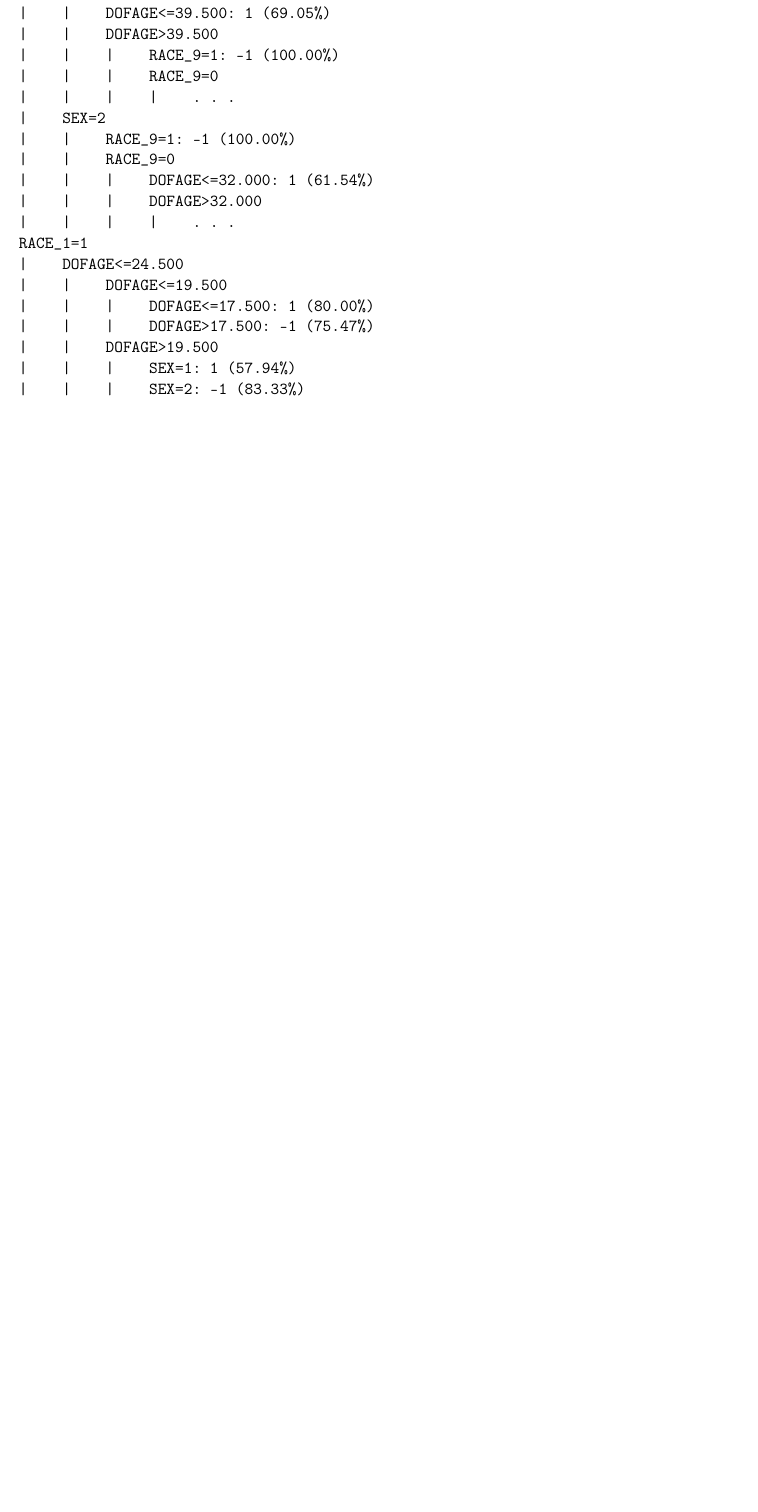
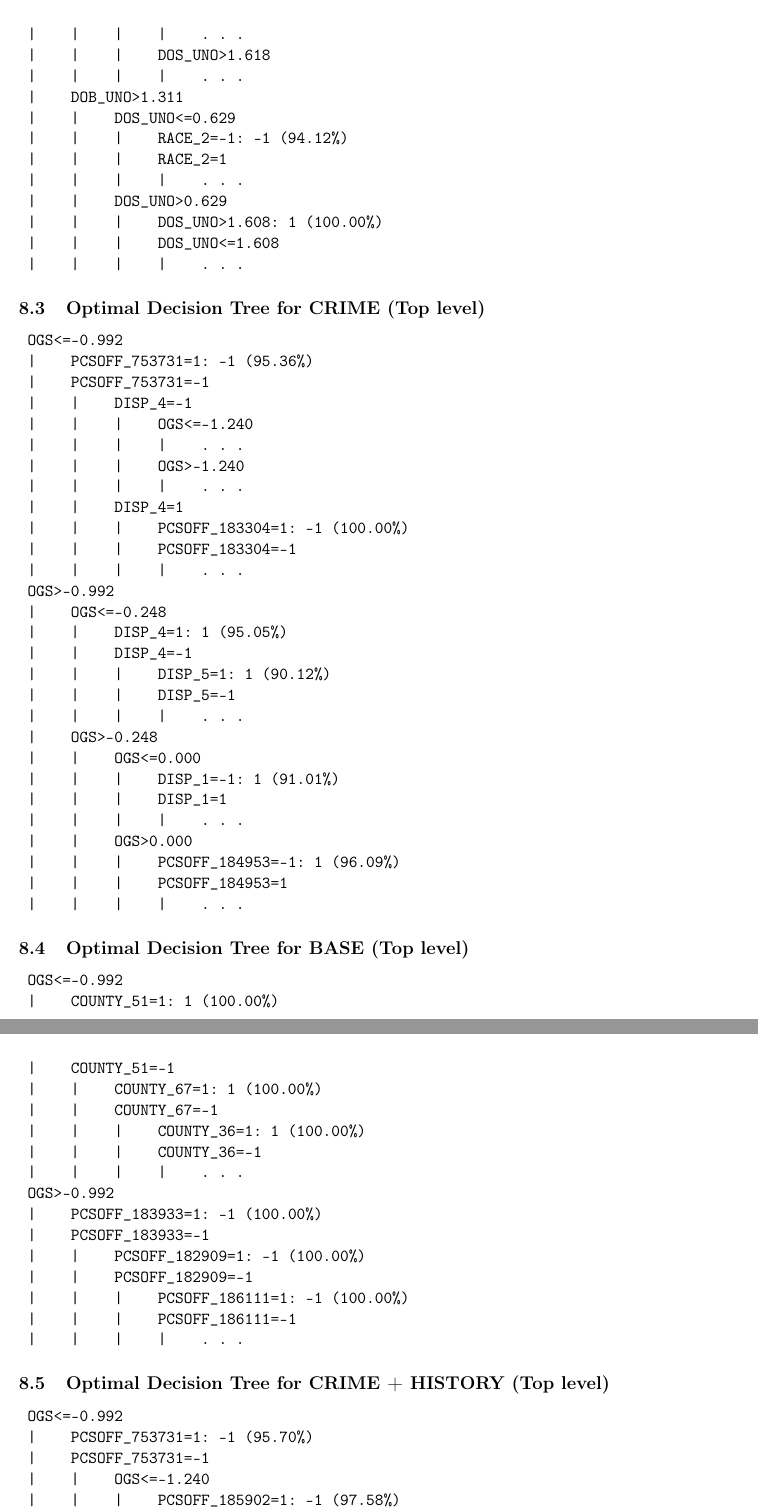
Before and after one commit to jcccf/cs4780_final, a LaTeX document (report.tex): part of page 20 of 21 before the commit and two parts of pages 21 and 22 of 23 after it, the two joined at a grey line, cut at the place of the change, the shorter picture padded with empty space. Compiled offline with pdfLaTeX.

Commit message:
Appendix decision trees

```diff
--- a/report.tex
+++ b/report.tex
@@ -679,32 +679,125 @@ Red indicates low correlation, light yellow indicates high correlation.
 \begin{verbatim}
-RACE_1=0
-|    SEX=1
-|    |    DOFAGE<=39.500: 1 (69.05%)
-|    |    DOFAGE>39.500
-|    |    |    RACE_9=1: -1 (100.00%)
-|    |    |    RACE_9=0
-|    |    |    |    . . .
-|    SEX=2
-|    |    RACE_9=1: -1 (100.00%)
-|    |    RACE_9=0
-|    |    |    DOFAGE<=32.000: 1 (61.54%)
-|    |    |    DOFAGE>32.000
-|    |    |    |    . . .
-RACE_1=1
-|    DOFAGE<=24.500
-|    |    DOFAGE<=19.500
-|    |    |    DOFAGE<=17.500: 1 (80.00%)
-|    |    |    DOFAGE>17.500: -1 (75.47%)
-|    |    DOFAGE>19.500
-|    |    |    SEX=1: 1 (57.94%)
-|    |    |    SEX=2: -1 (83.33%)
-|    DOFAGE>24.500
-|    |    DOFAGE<=38.500: -1 (70.00%)
-|    |    DOFAGE>38.500
-|    |    |    DOFAGE>43.500: -1 (76.92%)
-|    |    |    DOFAGE<=43.500
-|    |    |    |    . . .
+	COUNTY_2=-1
+	|    COUNTY_51=1: 1 (100.00%)
+	|    COUNTY_51=-1
+	|    |    COUNTY_15=-1
+	|    |    |    COUNTY_21=-1
+	|    |    |    |    . . .
+	|    |    |    COUNTY_21=1
+	|    |    |    |    . . .
+	|    |    COUNTY_15=1
+	|    |    |    DOS_UNO<=0.922
+	|    |    |    |    . . .
+	|    |    |    DOS_UNO>0.922
+	|    |    |    |    . . .
+	COUNTY_2=1
+	|    DOB_UNO<=1.311
+	|    |    DOB_UNO<=0.654
+	|    |    |    SEX=1: -1 (96.87%)
+	|    |    |    SEX=-1
+	|    |    |    |    . . .
+	|    |    DOB_UNO>0.654
+	|    |    |    DOS_UNO<=1.618
+	|    |    |    |    . . .
+	|    |    |    DOS_UNO>1.618
+	|    |    |    |    . . .
+	|    DOB_UNO>1.311
+	|    |    DOS_UNO<=0.629
+	|    |    |    RACE_2=-1: -1 (94.12%)
+	|    |    |    RACE_2=1
+	|    |    |    |    . . .
+	|    |    DOS_UNO>0.629
+	|    |    |    DOS_UNO>1.608: 1 (100.00%)
+	|    |    |    DOS_UNO<=1.608
+	|    |    |    |    . . .
 \end{verbatim}
 
+\subsection{Optimal Decision Tree for CRIME (Top level)}
+\begin{verbatim}
+	OGS<=-0.992
+	|    PCSOFF_753731=1: -1 (95.36%)
+	|    PCSOFF_753731=-1
+	|    |    DISP_4=-1
+	|    |    |    OGS<=-1.240
+	|    |    |    |    . . .
+	|    |    |    OGS>-1.240
+	|    |    |    |    . . .
+	|    |    DISP_4=1
+	|    |    |    PCSOFF_183304=1: -1 (100.00%)
+	|    |    |    PCSOFF_183304=-1
+	|    |    |    |    . . .
+	OGS>-0.992
+	|    OGS<=-0.248
+	|    |    DISP_4=1: 1 (95.05%)
+	|    |    DISP_4=-1
+	|    |    |    DISP_5=1: 1 (90.12%)
+	|    |    |    DISP_5=-1
+	|    |    |    |    . . .
+	|    OGS>-0.248
+	|    |    OGS<=0.000
+	|    |    |    DISP_1=-1: 1 (91.01%)
+	|    |    |    DISP_1=1
+	|    |    |    |    . . .
+	|    |    OGS>0.000
+	|    |    |    PCSOFF_184953=-1: 1 (96.09%)
+	|    |    |    PCSOFF_184953=1
+	|    |    |    |    . . .
+\end{verbatim}
 
+\subsection{Optimal Decision Tree for BASE (Top level)}
+\begin{verbatim}
+	OGS<=-0.992
+	|    COUNTY_51=1: 1 (100.00%)
+	|    COUNTY_51=-1
+	|    |    COUNTY_67=1: 1 (100.00%)
+	|    |    COUNTY_67=-1
+	|    |    |    COUNTY_36=1: 1 (100.00%)
+	|    |    |    COUNTY_36=-1
+	|    |    |    |    . . .
+	OGS>-0.992
+	|    PCSOFF_183933=1: -1 (100.00%)
+	|    PCSOFF_183933=-1
+	|    |    PCSOFF_182909=1: -1 (100.00%)
+	|    |    PCSOFF_182909=-1
+	|    |    |    PCSOFF_186111=1: -1 (100.00%)
+	|    |    |    PCSOFF_186111=-1
+	|    |    |    |    . . .
+\end{verbatim}
+
+\subsection{Optimal Decision Tree for CRIME + HISTORY (Top level)}
+\begin{verbatim}
+	OGS<=-0.992
+	|    PCSOFF_753731=1: -1 (95.70%)
+	|    PCSOFF_753731=-1
+	|    |    OGS<=-1.240
+	|    |    |    PCSOFF_185902=1: -1 (97.58%)
+	|    |    |    PCSOFF_185902=-1
+	|    |    |    |    . . .
+	|    |    OGS>-1.240
+	|    |    |    DISP_5=-1
+	|    |    |    |    . . .
+	|    |    |    DISP_5=1
+	|    |    |    |    . . .
+	OGS>-0.992
+	|    OGS<=-0.248
+	|    |    DISP_1=-1
+	|    |    |    DISP_2=-1
+	|    |    |    |    . . .
+	|    |    |    DISP_2=1
+	|    |    |    |    . . .
+	|    |    DISP_1=1
+	|    |    |    PCSOFF_183126=-1
+	|    |    |    |    . . .
+	|    |    |    PCSOFF_183126=1
+	|    |    |    |    . . .
+	|    OGS>-0.248
+	|    |    OGS<=0.000
+	|    |    |    PCSOFF_353003=1: 1 (97.04%)
+	|    |    |    PCSOFF_353003=-1
+	|    |    |    |    . . .
+	|    |    OGS>0.000
+	|    |    |    PCSOFF_184953=1: -1 (100.00%)
+	|    |    |    PCSOFF_184953=-1
+	|    |    |    |    . . .
+\end{verbatim}
 \end{document}
```
Also changed, not shown: report.tex (2 more changed lines).
